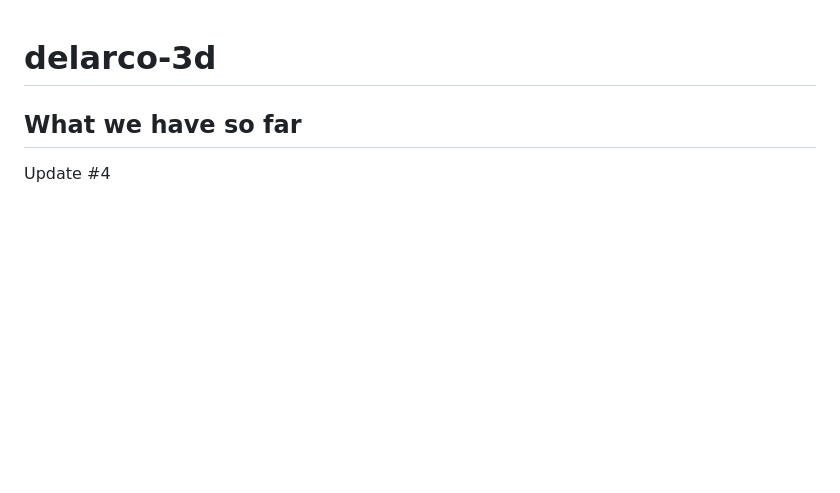
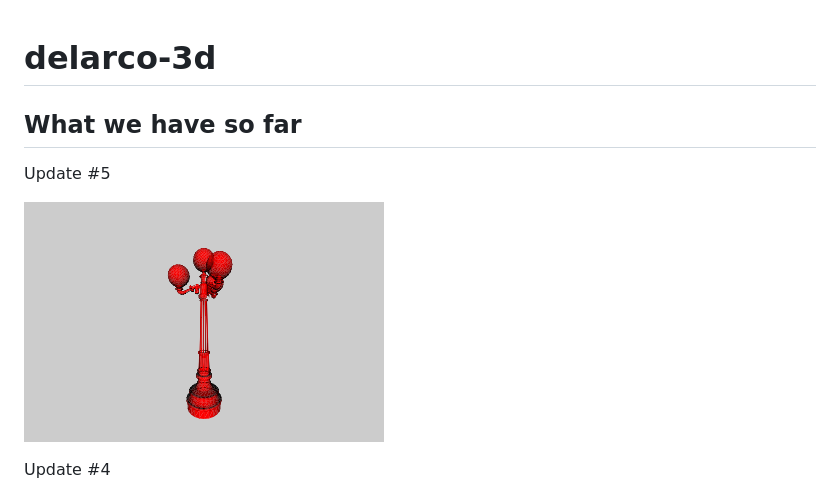
Before and after one commit to delarco/delarco-3d, a Markdown page: README.md, the part around the change. Drawn GitHub-style; pictures changed too: public/screenshots/ss05.png (added); blank space fills up the shorter version.

```diff
--- a/README.md
+++ b/README.md
@@ -1,6 +1,10 @@
 # delarco-3d
 
 ## What we have so far
+
+Update #5
+
+![Lamp obj model](public/screenshots/ss05.png)
 
 Update #4
 
```
